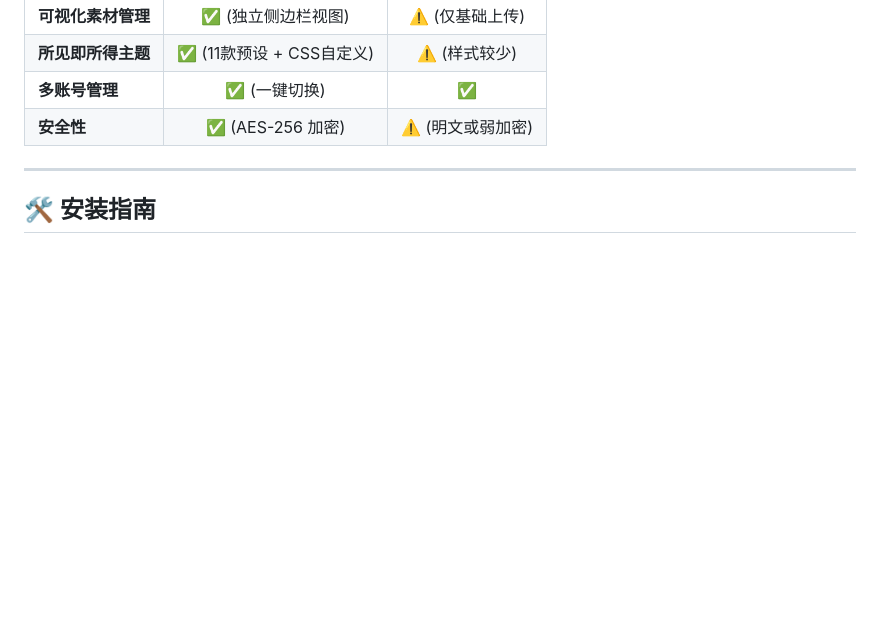
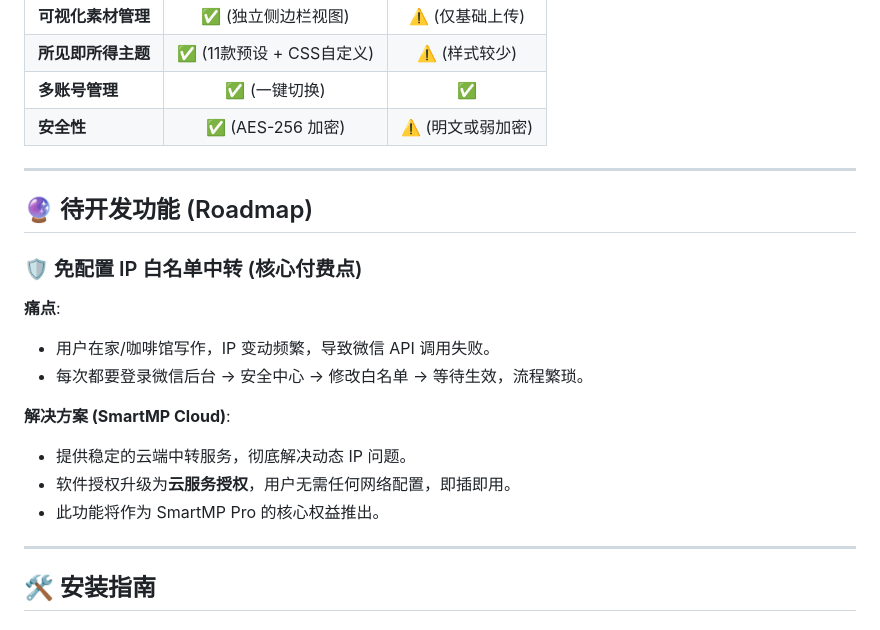
Before and after one commit to hwdemtv/smart-mp, a Markdown page: README.md, the part around the change. Drawn GitHub-style; blank space fills up the shorter version.

Commit message:
docs: add IP Whitelist Relay to roadmap in README

```diff
--- a/README.md
+++ b/README.md
@@ -109,6 +109,20 @@ SmartMP 提供极高的定制化自由度，每个主题模板本质上是一个
 
 ---
 
+## 🔮 待开发功能 (Roadmap)
+
+### 🛡️ 免配置 IP 白名单中转 (核心付费点)
+**痛点**:
+- 用户在家/咖啡馆写作，IP 变动频繁，导致微信 API 调用失败。
+- 每次都要登录微信后台 -> 安全中心 -> 修改白名单 -> 等待生效，流程繁琐。
+
+**解决方案 (SmartMP Cloud)**:
+- 提供稳定的云端中转服务，彻底解决动态 IP 问题。
+- 软件授权升级为**云服务授权**，用户无需任何网络配置，即插即用。
+- 此功能将作为 SmartMP Pro 的核心权益推出。
+
+---
+
 ## 🛠️ 安装指南
 
 
```
